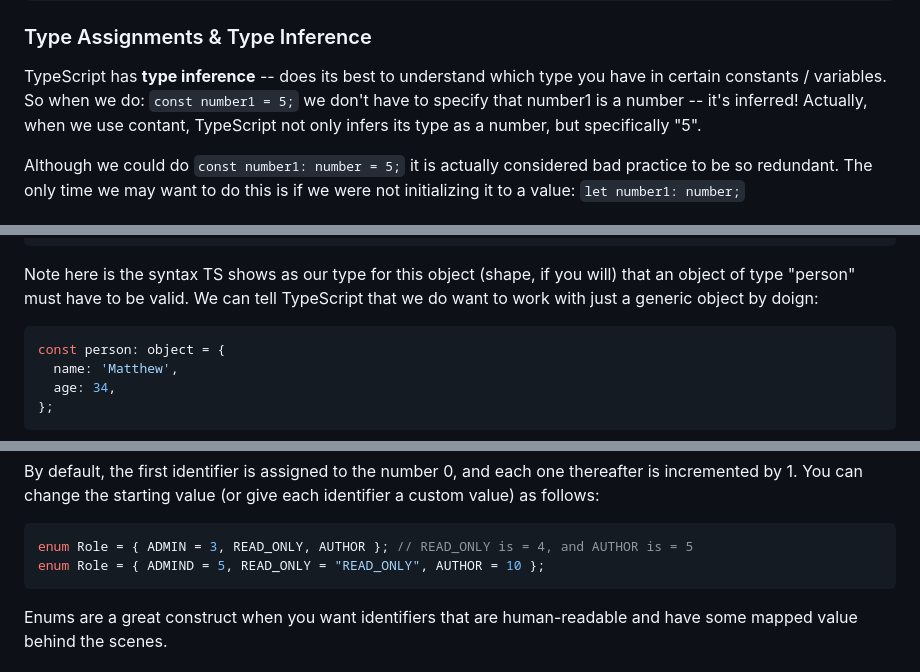
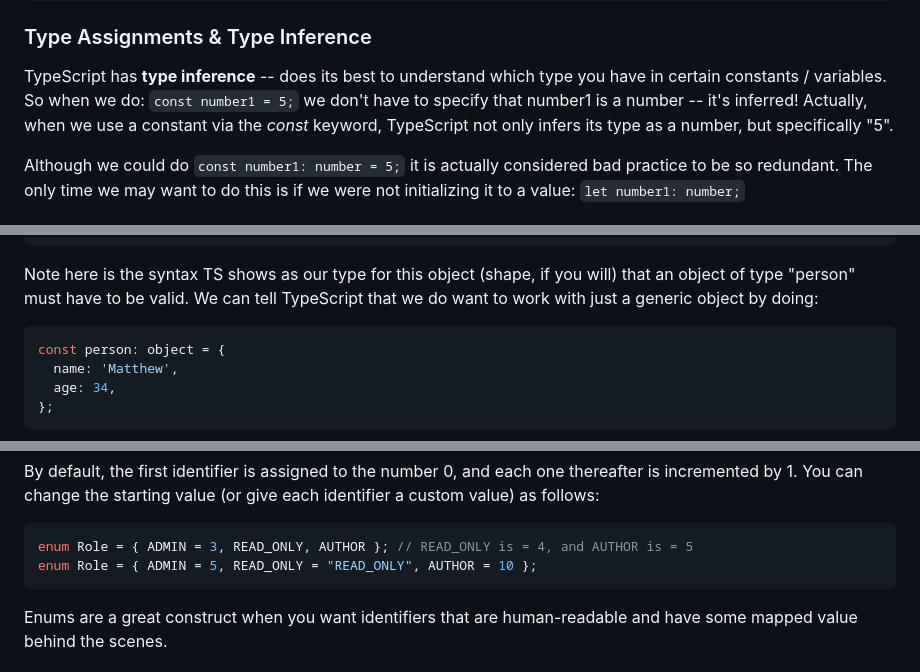
Before and after one commit to Epitome87/Understanding-TypeScript-Journey, a Markdown page: README.md, 3 parts joined by grey strips. Drawn GitHub-style.

````diff
--- a/README.md
+++ b/README.md
@@ -204,7 +204,7 @@ const result = add(number1, number2, printResult, resultPhrase);
 ### Type Assignments & Type Inference
 
 TypeScript has **type inference** -- does its best to understand which type you have in certain constants / variables. So when we do:
-`const number1 = 5;` we don't have to specify that number1 is a number -- it's inferred! Actually, when we use contant, TypeScript not only infers its type as a number, but specifically "5".
+`const number1 = 5;` we don't have to specify that number1 is a number -- it's inferred! Actually, when we use a constant via the _const_ keyword, TypeScript not only infers its type as a number, but specifically "5".
 
 Although we could do `const number1: number = 5;` it is actually considered bad practice to be so redundant. The only time we may want to do this is if we were not initializing it to a value: `let number1: number;`
 
@@ -229,7 +229,7 @@ const person = {
 ```
 
 Note here is the syntax TS shows as our type for this object (shape, if you will) that an object of type "person" must have to be valid.
-We can tell TypeScript that we do want to work with just a generic object by doign:
+We can tell TypeScript that we do want to work with just a generic object by doing:
 
 ```js
 const person: object = {
@@ -330,7 +330,7 @@ By default, the first identifier is assigned to the number 0, and each one there
 
 ```js
 enum Role = { ADMIN = 3, READ_ONLY, AUTHOR }; // READ_ONLY is = 4, and AUTHOR is = 5
-enum Role = { ADMIND = 5, READ_ONLY = "READ_ONLY", AUTHOR = 10 };
+enum Role = { ADMIN = 5, READ_ONLY = "READ_ONLY", AUTHOR = 10 };
 ```
 
 Enums are a great construct when you want identifiers that are human-readable and have some mapped value behind the scenes.
````
Also changed, not shown: other parts of README.md (+21 -26 lines).
